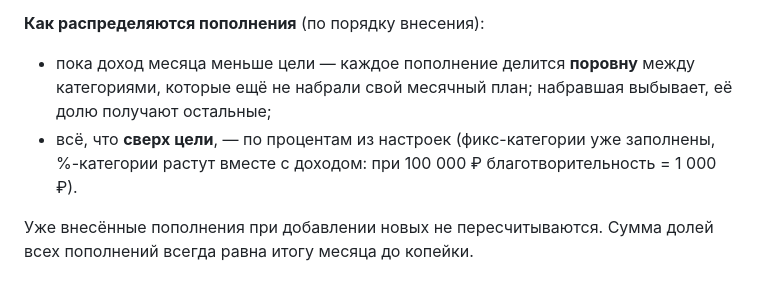
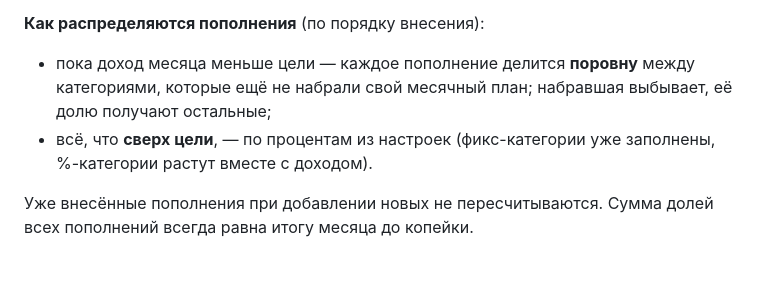
Before and after one commit to yasever38/srgw34_ap_b_djstggh34u, a Markdown page: README.md, the part around the change. Rendered like a GitHub page.

```diff
--- a/README.md
+++ b/README.md
@@ -19,7 +19,7 @@
 **Как распределяются пополнения** (по порядку внесения):
 
 - пока доход месяца меньше цели — каждое пополнение делится **поровну** между категориями, которые ещё не набрали свой месячный план; набравшая выбывает, её долю получают остальные;
-- всё, что **сверх цели**, — по процентам из настроек (фикс-категории уже заполнены, %-категории растут вместе с доходом: при 100 000 ₽ благотворительность = 1 000 ₽).
+- всё, что **сверх цели**, — по процентам из настроек (фикс-категории уже заполнены, %-категории растут вместе с доходом).
 
 Уже внесённые пополнения при добавлении новых не пересчитываются. Сумма долей всех пополнений всегда равна итогу месяца до копейки.
 
```
